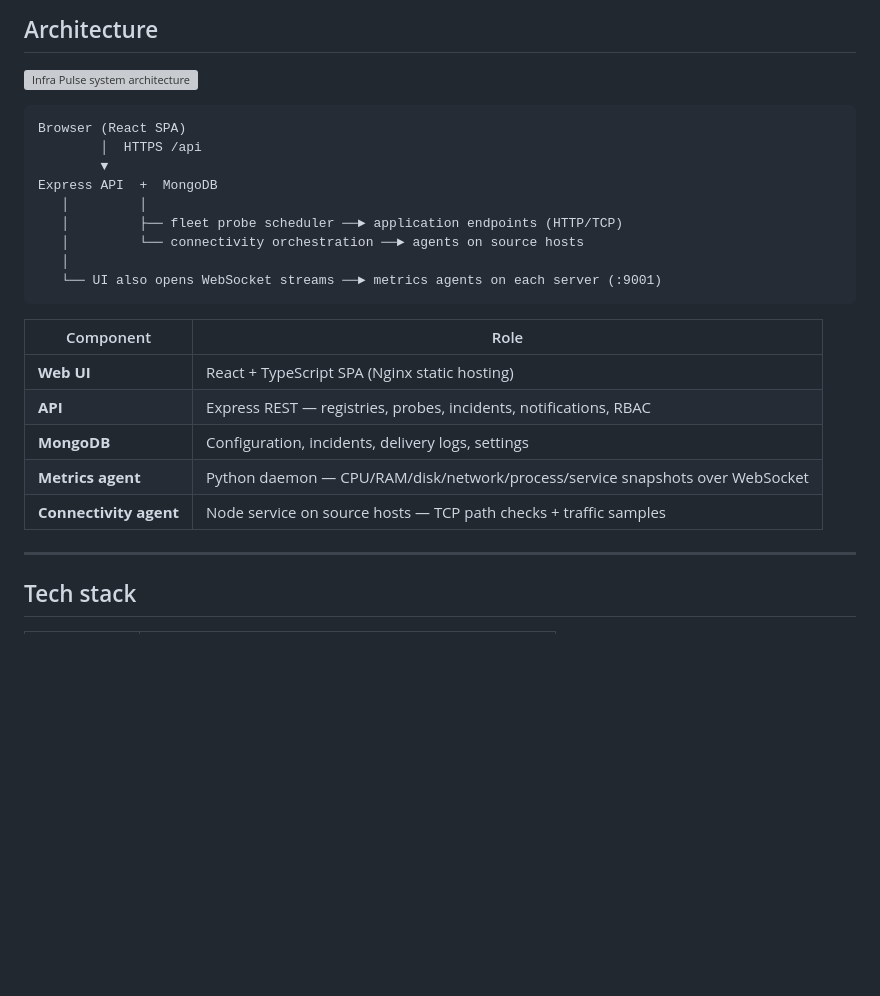
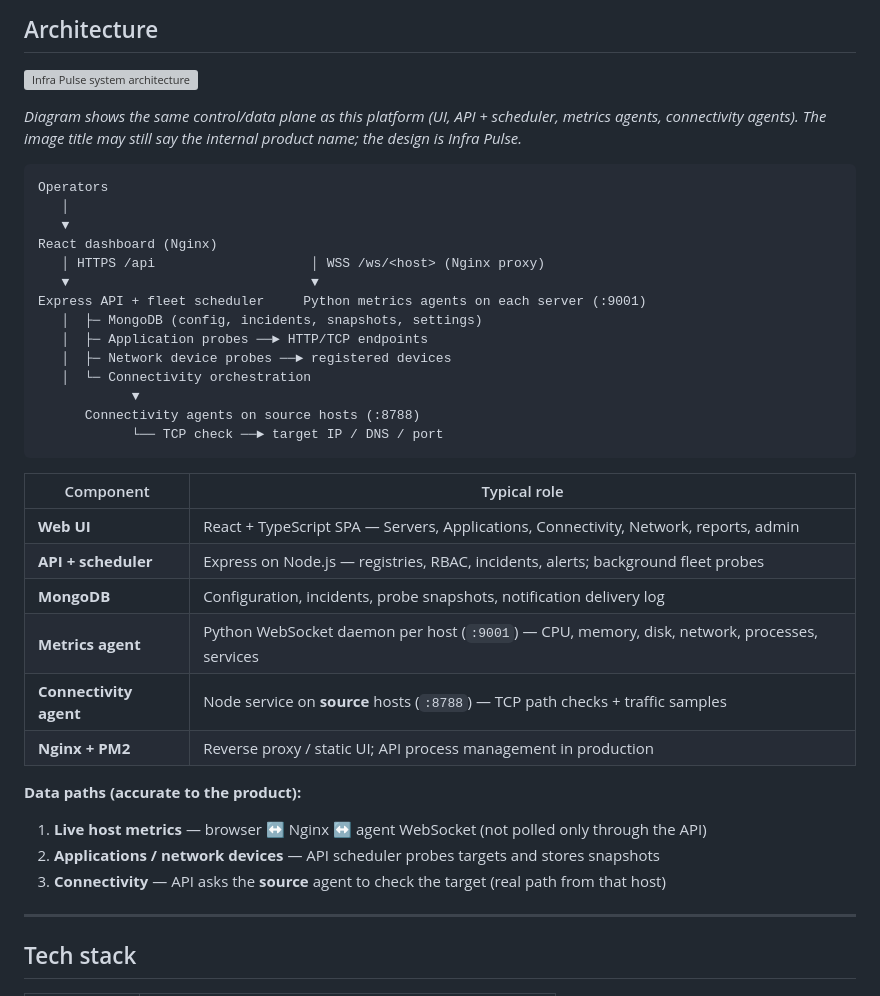
Before and after one commit to mahfuztoolbox/infra-pulse, a Markdown page: README.md, the part around the change. Drawn GitHub-style; blank space fills up the shorter version; grey boxes are pictures that could not be loaded.

Commit message:
Architechture Improved

````diff
--- a/README.md
+++ b/README.md
@@ -91,25 +91,39 @@ Fleet UI: category columns, live UP/DOWN/ALERT counts, server detail pages, hear
 
 ![Infra Pulse system architecture](images/architecture.png)
 
+*Diagram shows the same control/data plane as this platform (UI, API + scheduler, metrics agents, connectivity agents). The image title may still say the internal product name; the design is Infra Pulse.*
+
 ```text
-Browser (React SPA)
-        │  HTTPS /api
-        ▼
-Express API  +  MongoDB
-   │         │
-   │         ├── fleet probe scheduler ──► application endpoints (HTTP/TCP)
-   │         └── connectivity orchestration ──► agents on source hosts
+Operators
    │
-   └── UI also opens WebSocket streams ──► metrics agents on each server (:9001)
+   ▼
+React dashboard (Nginx)
+   │ HTTPS /api                    │ WSS /ws/<host> (Nginx proxy)
+   ▼                               ▼
+Express API + fleet scheduler     Python metrics agents on each server (:9001)
+   │  ├─ MongoDB (config, incidents, snapshots, settings)
+   │  ├─ Application probes ──► HTTP/TCP endpoints
+   │  ├─ Network device probes ──► registered devices
+   │  └─ Connectivity orchestration
+            ▼
+      Connectivity agents on source hosts (:8788)
+            └── TCP check ──► target IP / DNS / port
 ```
 
-| Component | Role |
-|-----------|------|
-| **Web UI** | React + TypeScript SPA (Nginx static hosting) |
-| **API** | Express REST — registries, probes, incidents, notifications, RBAC |
-| **MongoDB** | Configuration, incidents, delivery logs, settings |
-| **Metrics agent** | Python daemon — CPU/RAM/disk/network/process/service snapshots over WebSocket |
-| **Connectivity agent** | Node service on source hosts — TCP path checks + traffic samples |
+| Component | Typical role |
+|-----------|----------------|
+| **Web UI** | React + TypeScript SPA — Servers, Applications, Connectivity, Network, reports, admin |
+| **API + scheduler** | Express on Node.js — registries, RBAC, incidents, alerts; background fleet probes |
+| **MongoDB** | Configuration, incidents, probe snapshots, notification delivery log |
+| **Metrics agent** | Python WebSocket daemon per host (`:9001`) — CPU, memory, disk, network, processes, services |
+| **Connectivity agent** | Node service on **source** hosts (`:8788`) — TCP path checks + traffic samples |
+| **Nginx + PM2** | Reverse proxy / static UI; API process management in production |
+
+**Data paths (accurate to the product):**
+
+1. **Live host metrics** — browser ↔ Nginx ↔ agent WebSocket (not polled only through the API)
+2. **Applications / network devices** — API scheduler probes targets and stores snapshots
+3. **Connectivity** — API asks the **source** agent to check the target (real path from that host)
 
 ---
 
````
